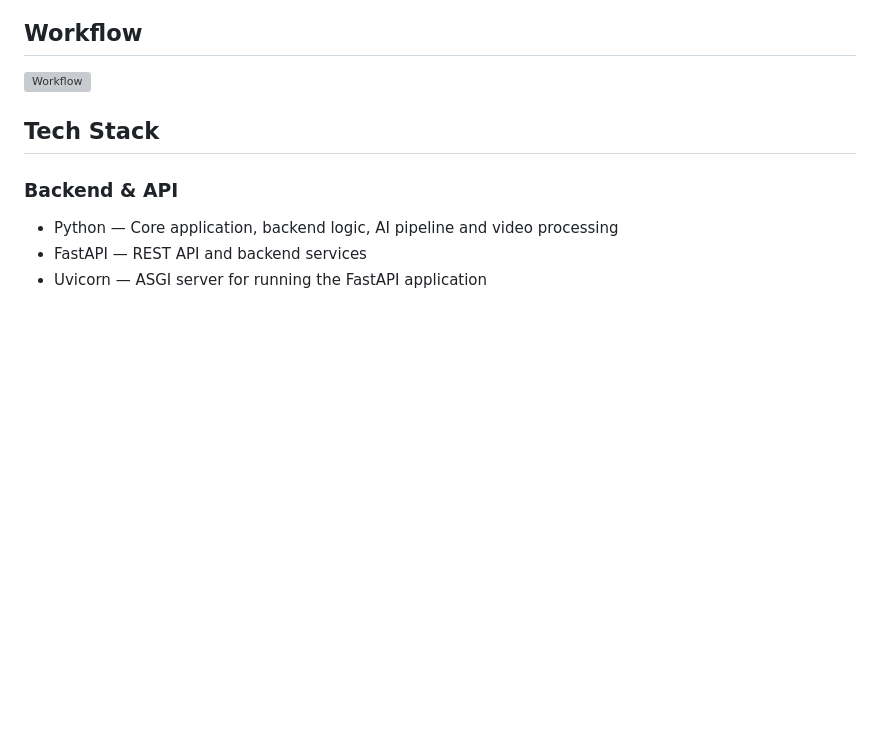
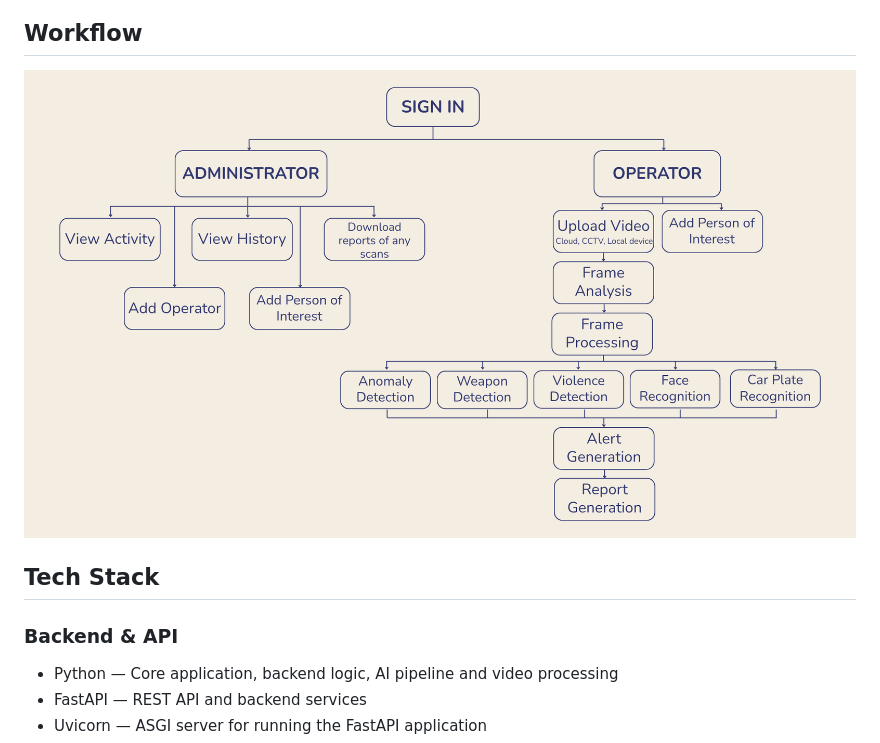
Before and after one commit to Kairos-BSST/N.E.T.R.A, a Markdown page: README.md, the part around the change. GitHub-like rendering; pictures changed too: images/Workflow.png (added); blank space fills up the shorter version; grey boxes are pictures that could not be loaded.

Commit message:
Added workflow and system architecture

```diff
--- a/README.md
+++ b/README.md
@@ -96,7 +96,7 @@ For installation, environment configuration, and setup instructions, refer to:
 
 ## Workflow
 
-![Workflow](images/workflow.png)
+![Workflow](images/Workflow.png)
 
 ## Tech Stack
 
```
Also changed, not shown: images/system_architecture.png (added).
